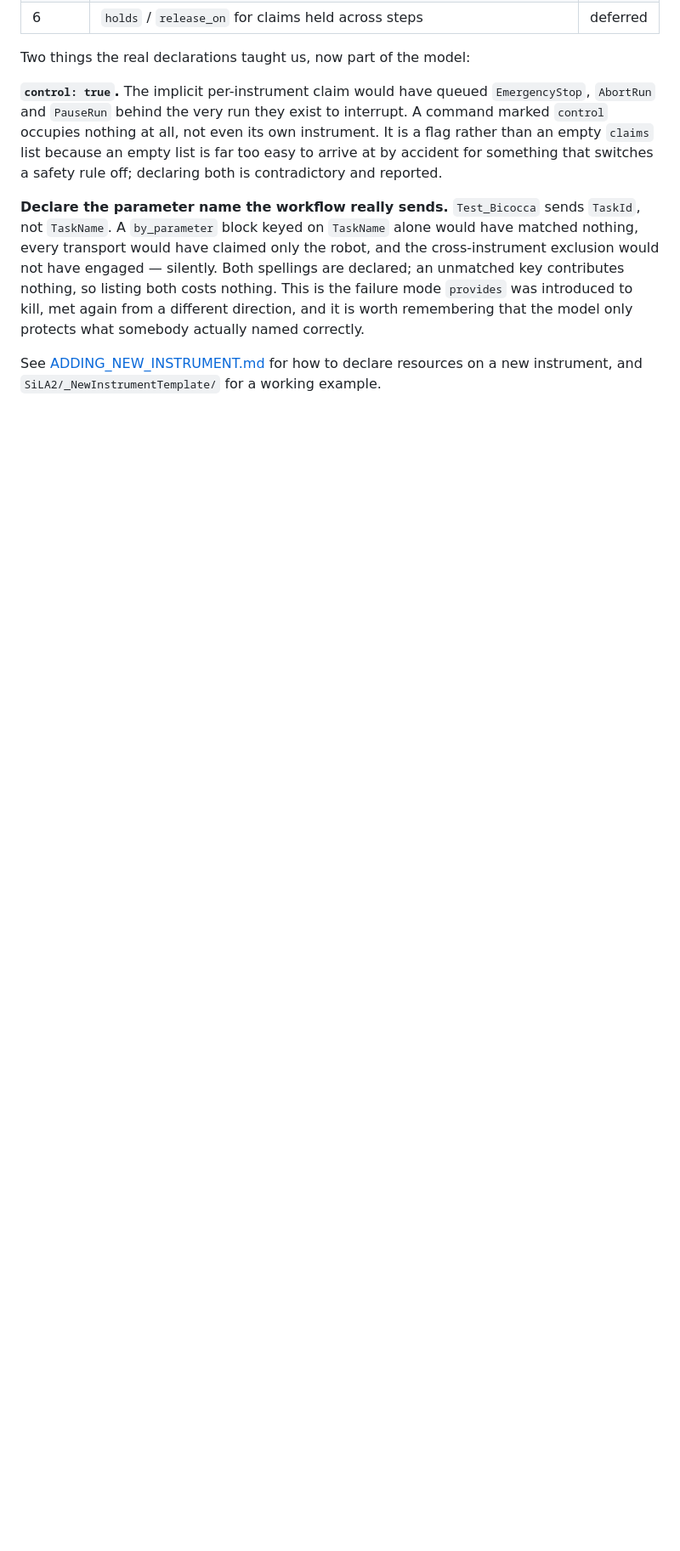
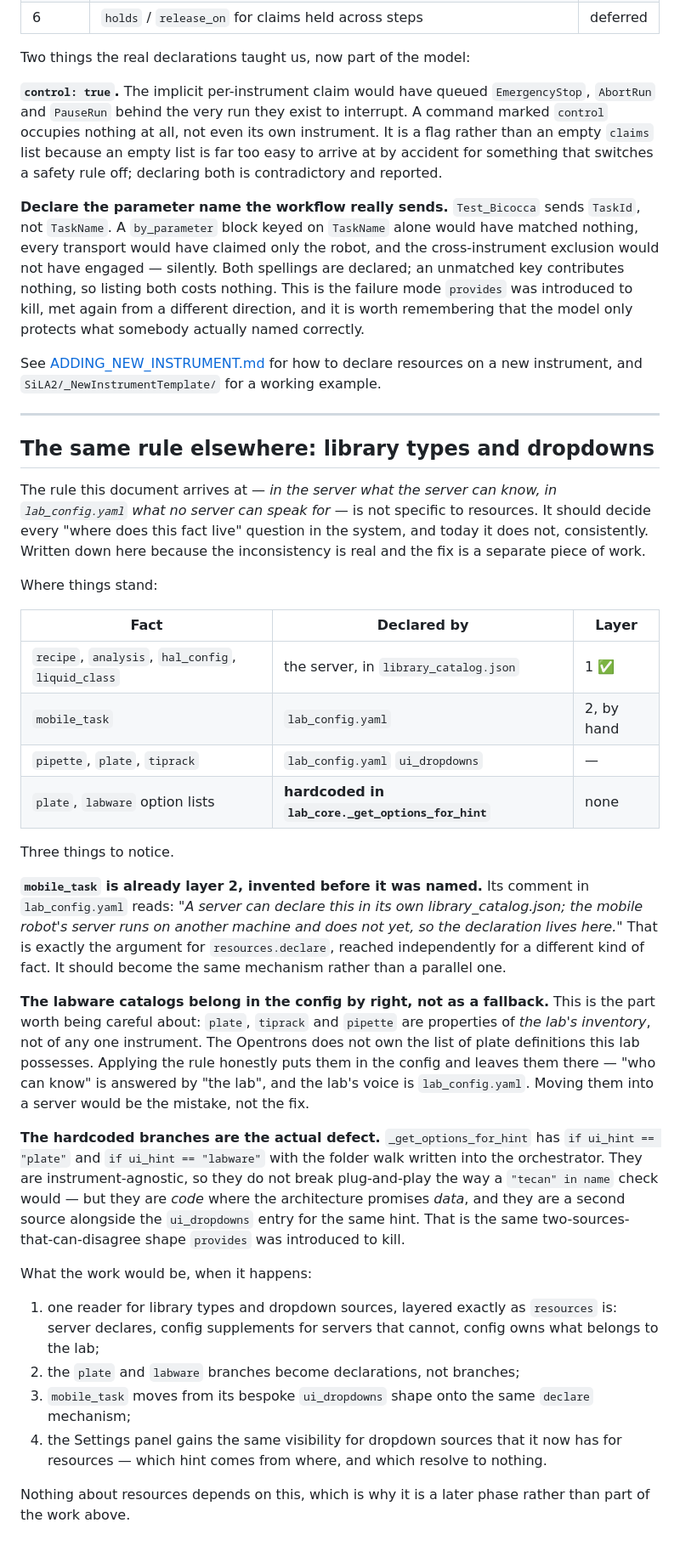
Before and after one commit to 4torius/LabOS, a Markdown page: v1/docs/RESOURCE_MODEL.md, the part around the change. Shown at 85% size. GitHub-like rendering; blank space fills up the shorter version.

Commit message:
docs(resources): the same rule applied to library types and dropdowns
Records a generalisation and an inconsistency, so the next piece of work starts
from a decision rather than rediscovering it.

The rule this model arrives at — in the server what the server can know, in
lab_config.yaml what no server can speak for — is not specific to resources,
and today it is applied unevenly. Three findings worth having written down.

`mobile_task` is already layer 2, invented before it had a name: its comment in
lab_config.yaml says a server could declare it but the mobile robot's runs on
another machine and does not, so the declaration lives there. That is the
argument for resources.declare, reached independently for a different kind of
fact.

The labware catalogs belong in the config by right rather than as a fallback,
and this is the part to be careful about. `plate`, `tiprack` and `pipette` are
properties of the lab's inventory, not of any instrument — the Opentrons does
not own the list of plate definitions this lab possesses. Applying the rule
honestly leaves them in the config. Moving them into a server would be the
mistake, not the fix.

The actual defect is `_get_options_for_hint`, which has `if ui_hint == "plate"`
and `if ui_hint == "labware"` with the folder walk written into the
orchestrator. Those are instrument-agnostic, so they do not break
plug-and-play, but they are code where the architecture promises data, and they
sit alongside a `ui_dropdowns` entry for the same hint — the same
two-sources-that-can-disagree shape `provides` was introduced to kill.

Co-Authored-By: Claude Opus 5 <noreply@anthropic.com>
Claude-Session: https://claude.ai/code/session_01G3GoEpvPoSMjM2dsjxGoDH

```diff
--- a/v1/docs/RESOURCE_MODEL.md
+++ b/v1/docs/RESOURCE_MODEL.md
@@ -313,3 +313,62 @@ only protects what somebody actually named correctly.
 See [ADDING_NEW_INSTRUMENT.md](ADDING_NEW_INSTRUMENT.md) for how to declare
 resources on a new instrument, and `SiLA2/_NewInstrumentTemplate/` for a
 working example.
+
+---
+
+## The same rule elsewhere: library types and dropdowns
+
+The rule this document arrives at — *in the server what the server can know, in
+`lab_config.yaml` what no server can speak for* — is not specific to resources.
+It should decide every "where does this fact live" question in the system, and
+today it does not, consistently. Written down here because the inconsistency is
+real and the fix is a separate piece of work.
+
+Where things stand:
+
+| Fact | Declared by | Layer |
+|---|---|---|
+| `recipe`, `analysis`, `hal_config`, `liquid_class` | the server, in `library_catalog.json` | 1 ✅ |
+| `mobile_task` | `lab_config.yaml` | 2, by hand |
+| `pipette`, `plate`, `tiprack` | `lab_config.yaml` `ui_dropdowns` | — |
+| `plate`, `labware` option lists | **hardcoded in `lab_core._get_options_for_hint`** | none |
+
+Three things to notice.
+
+**`mobile_task` is already layer 2, invented before it was named.** Its comment
+in `lab_config.yaml` reads: *"A server can declare this in its own
+library_catalog.json; the mobile robot's server runs on another machine and does
+not yet, so the declaration lives here."* That is exactly the argument for
+`resources.declare`, reached independently for a different kind of fact. It
+should become the same mechanism rather than a parallel one.
+
+**The labware catalogs belong in the config by right, not as a fallback.** This
+is the part worth being careful about: `plate`, `tiprack` and `pipette` are
+properties of *the lab's inventory*, not of any one instrument. The Opentrons
+does not own the list of plate definitions this lab possesses. Applying the rule
+honestly puts them in the config and leaves them there — "who can know" is
+answered by "the lab", and the lab's voice is `lab_config.yaml`. Moving them
+into a server would be the mistake, not the fix.
+
+**The hardcoded branches are the actual defect.** `_get_options_for_hint` has
+`if ui_hint == "plate"` and `if ui_hint == "labware"` with the folder walk
+written into the orchestrator. They are instrument-agnostic, so they do not
+break plug-and-play the way a `"tecan" in name` check would — but they are
+*code* where the architecture promises *data*, and they are a second source
+alongside the `ui_dropdowns` entry for the same hint. That is the same
+two-sources-that-can-disagree shape `provides` was introduced to kill.
+
+What the work would be, when it happens:
+
+1. one reader for library types and dropdown sources, layered exactly as
+   `resources` is: server declares, config supplements for servers that
+   cannot, config owns what belongs to the lab;
+2. the `plate` and `labware` branches become declarations, not branches;
+3. `mobile_task` moves from its bespoke `ui_dropdowns` shape onto the same
+   `declare` mechanism;
+4. the Settings panel gains the same visibility for dropdown sources that it
+   now has for resources — which hint comes from where, and which resolve to
+   nothing.
+
+Nothing about resources depends on this, which is why it is a later phase
+rather than part of the work above.
```
